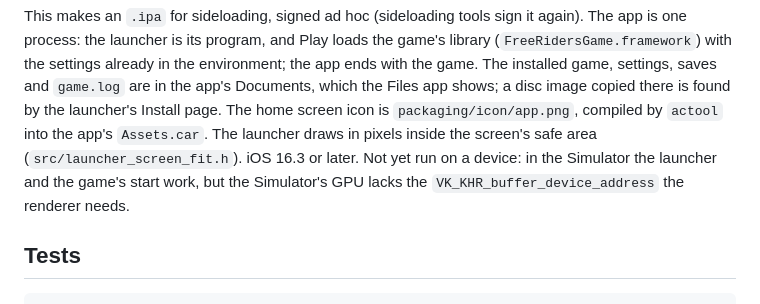
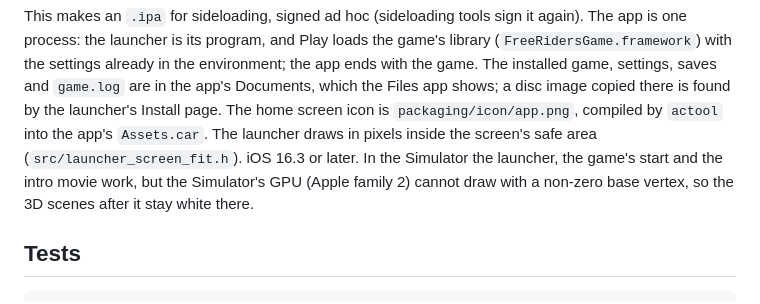
Before and after one commit to YuutaTsubasa/Free-Riders-Recompiled, a Markdown page: docs/building.md, the part around the change. Rendered like a GitHub page.

Commit message:
Say what the iOS Simulator runs now
Co-Authored-By: Claude Opus 5.5 <noreply@anthropic.com>

```diff
--- a/docs/building.md
+++ b/docs/building.md
@@ -166,9 +166,9 @@ a disc image copied there is found by the launcher's Install page. The home
 screen icon is `packaging/icon/app.png`, compiled by `actool` into the app's
 `Assets.car`. The launcher draws in pixels inside the screen's safe area
 (`src/launcher_screen_fit.h`).
-iOS 16.3 or later. Not yet run on a device: in the Simulator the launcher and
-the game's start work, but the Simulator's GPU lacks the
-`VK_KHR_buffer_device_address` the renderer needs.
+iOS 16.3 or later. In the Simulator the launcher, the game's start and the
+intro movie work, but the Simulator's GPU (Apple family 2) cannot draw with a
+non-zero base vertex, so the 3D scenes after it stay white there.
 
 ## Tests
 
```
